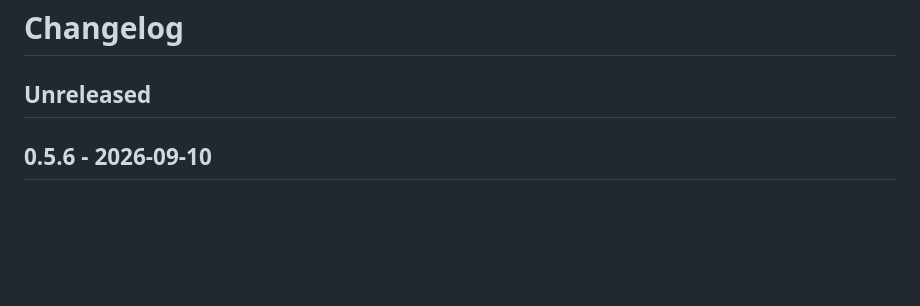
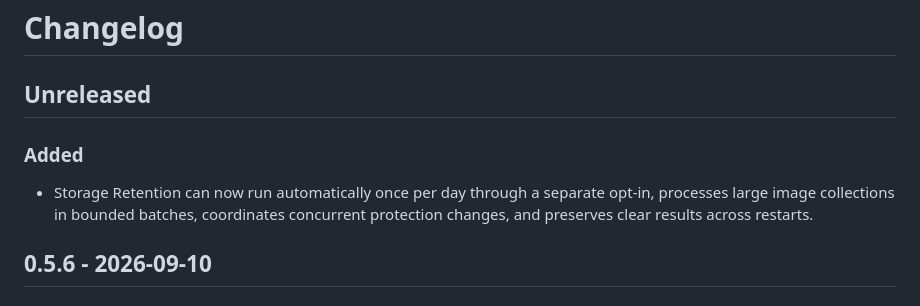
Before and after one commit to arminfabritzek/WatchMyBirds, a Markdown page: CHANGELOG.md, the part around the change. Rendered like a GitHub page; blank space fills up the shorter version.

Commit message:
docs: update unreleased changelog

```diff
--- a/CHANGELOG.md
+++ b/CHANGELOG.md
@@ -1,6 +1,12 @@
 # Changelog
 
 ## Unreleased
+
+### Added
+
+- Storage Retention can now run automatically once per day through a separate
+  opt-in, processes large image collections in bounded batches, coordinates
+  concurrent protection changes, and preserves clear results across restarts.
 
 ## 0.5.6 - 2026-09-10
 
```
